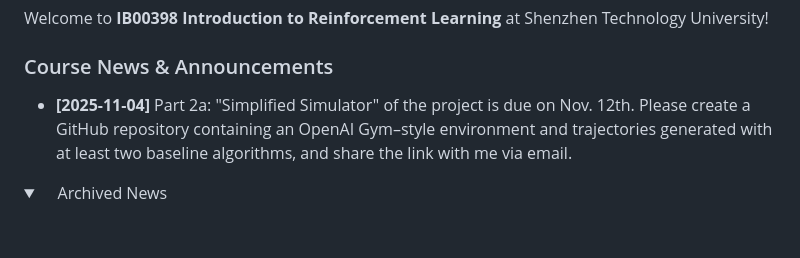
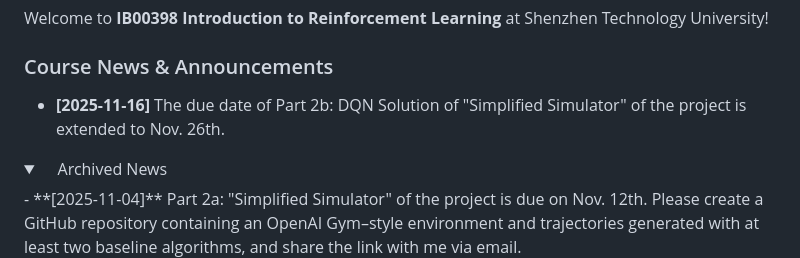
Before and after one commit to manyouma/DRL_sztu, a Markdown page: README.md, the part around the change. Rendered like a GitHub page; folded sections open; blank space fills up the shorter version.

```diff
--- a/README.md
+++ b/README.md
@@ -3,10 +3,11 @@
 Welcome to **IB00398 Introduction to Reinforcement Learning** at Shenzhen Technology University!
 
 ### Course News & Announcements
-- **[2025-11-04]**  Part 2a: "Simplified Simulator" of the project is due on Nov. 12th. Please create a GitHub repository containing an OpenAI Gym–style environment and trajectories generated with at least two baseline algorithms, and share the link with me via email. <br>
+- **[2025-11-16]**  The due date of Part 2b: DQN Solution of "Simplified Simulator" of the project is extended to Nov. 26th.  <br>
 
 <details>
 <summary>&nbsp;&nbsp;&nbsp;&nbsp;Archived News</summary>
+    - **[2025-11-04]**  Part 2a: "Simplified Simulator" of the project is due on Nov. 12th. Please create a GitHub repository containing an OpenAI Gym–style environment and trajectories generated with at least two baseline algorithms, and share the link with me via email. <br>
     - **[2025-10-15]** Template for the project report 1 posted. The due date is October 22nd. <br>
     - **[2025-10-12]** Please complete the [Academic Integrity and Intellectual Property Questionnaire](https://github.com/manyouma/DRL_sztu/blob/main/project_guide/IW_IP.pdf) by Oct 15.  <br>
     - **[2025-10-11]** All future lecture are moved to C-1-116 (BDI Building). <br>
```
